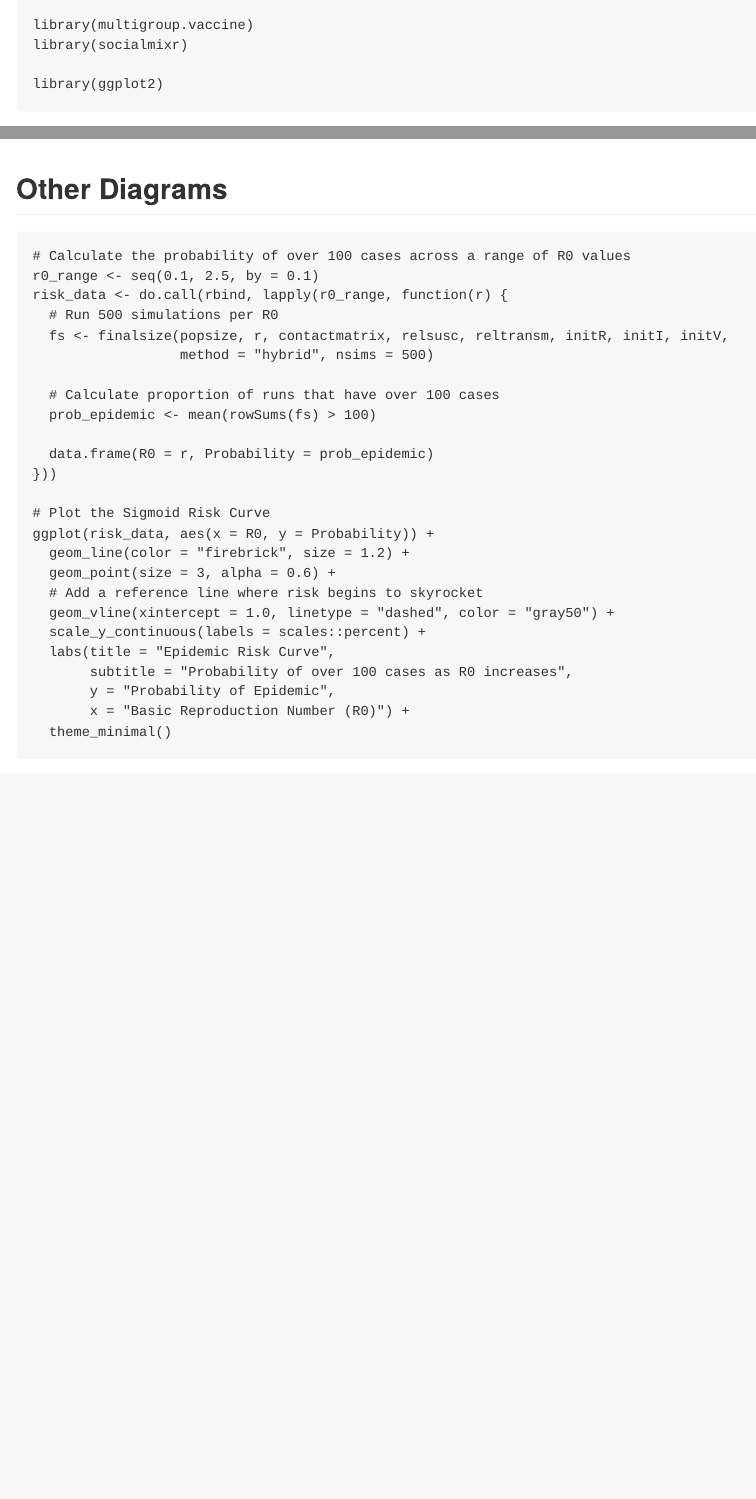
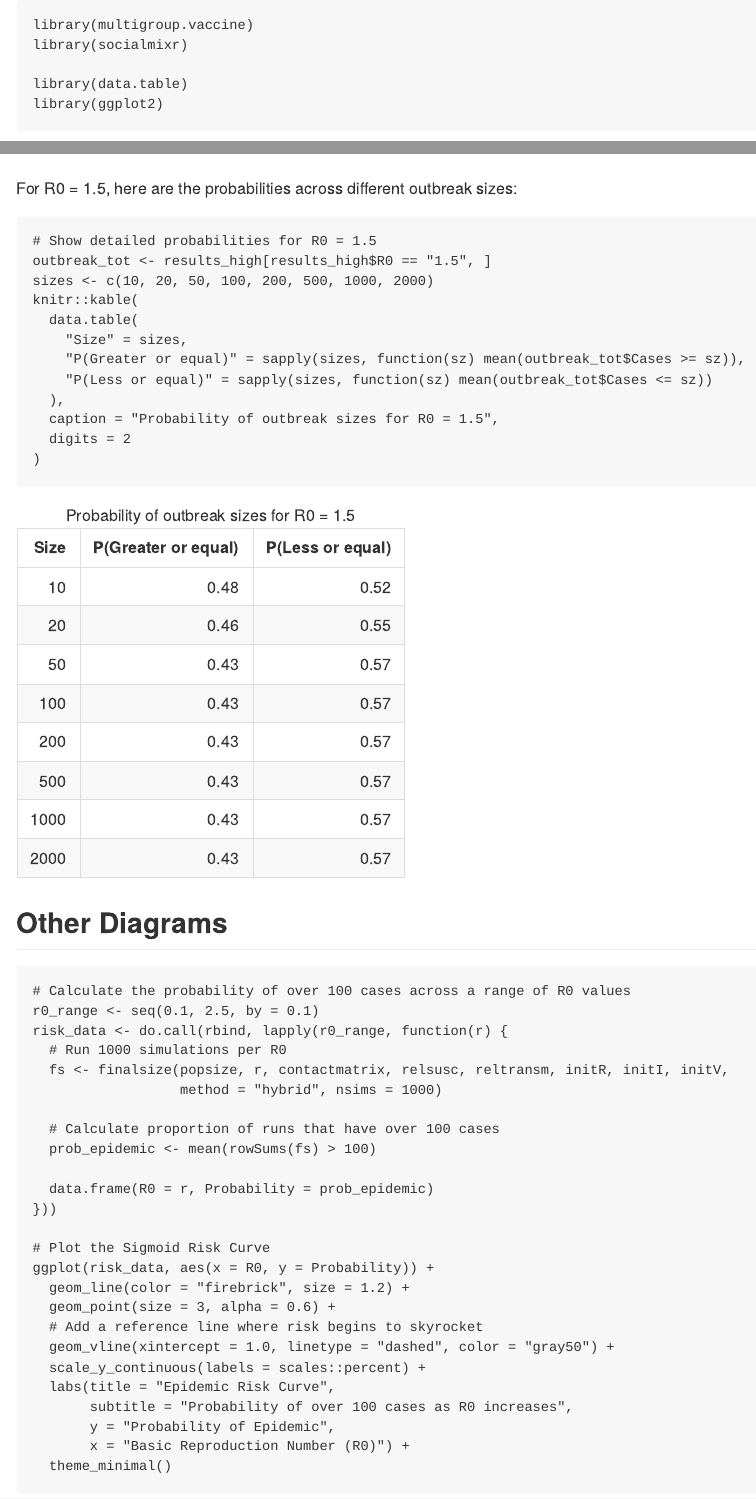
Before and after one commit to EpiForeSITE/multigroup-vaccine, an R Markdown document (vignettes/experiments/tabletop/davis_agemodel.Rmd): the page in a window 1100 px wide, from its top, and a second part further down, joined at a grey line. The pictures show the output file vignettes/experiments/tabletop/davis_agemodel.md that the author committed with the source, drawn offline in the style of GitHub.

Commit message:
Add tables to davis_agemodel

````diff
--- a/vignettes/experiments/tabletop/davis_agemodel.Rmd
+++ b/vignettes/experiments/tabletop/davis_agemodel.Rmd
@@ -20,6 +20,7 @@ knitr::opts_chunk$set(
 library(multigroup.vaccine)
 library(socialmixr)
 
+library(data.table)
 library(ggplot2)
 ```
 
@@ -126,15 +145,32 @@ ggplot(results_high, aes(x = Cases)) +
   theme(axis.text.x = element_text(angle = 45, hjust = 1))
 ```
 
+For R0 = 1.5, here are the probabilities across different outbreak sizes:
+
+```{r}
+# Show detailed probabilities for R0 = 1.5
+outbreak_tot <- results_high[results_high$R0 == "1.5", ]
+sizes <- c(10, 20, 50, 100, 200, 500, 1000, 2000)
+knitr::kable(
+  data.table(
+    "Size" = sizes,
+    "P(Greater or equal)" = sapply(sizes, function(sz) mean(outbreak_tot$Cases >= sz)),
+    "P(Less or equal)" = sapply(sizes, function(sz) mean(outbreak_tot$Cases <= sz))
+  ),
+  caption = "Probability of outbreak sizes for R0 = 1.5",
+  digits = 2
+)
+```
+
 ## Other Diagrams
 
 ```{r other-diagrams, warning=FALSE}
 # Calculate the probability of over 100 cases across a range of R0 values
 r0_range <- seq(0.1, 2.5, by = 0.1)
 risk_data <- do.call(rbind, lapply(r0_range, function(r) {
-  # Run 500 simulations per R0
+  # Run 1000 simulations per R0
   fs <- finalsize(popsize, r, contactmatrix, relsusc, reltransm, initR, initI, initV,
-                  method = "hybrid", nsims = 500)
+                  method = "hybrid", nsims = 1000)
 
   # Calculate proportion of runs that have over 100 cases
   prob_epidemic <- mean(rowSums(fs) > 100)
````
Also changed, not shown: vignettes/experiments/tabletop/davis_agemodel.md, vignettes/experiments/tabletop/davis_agemodel.Rmd (18 more changed lines), 3 other files.
